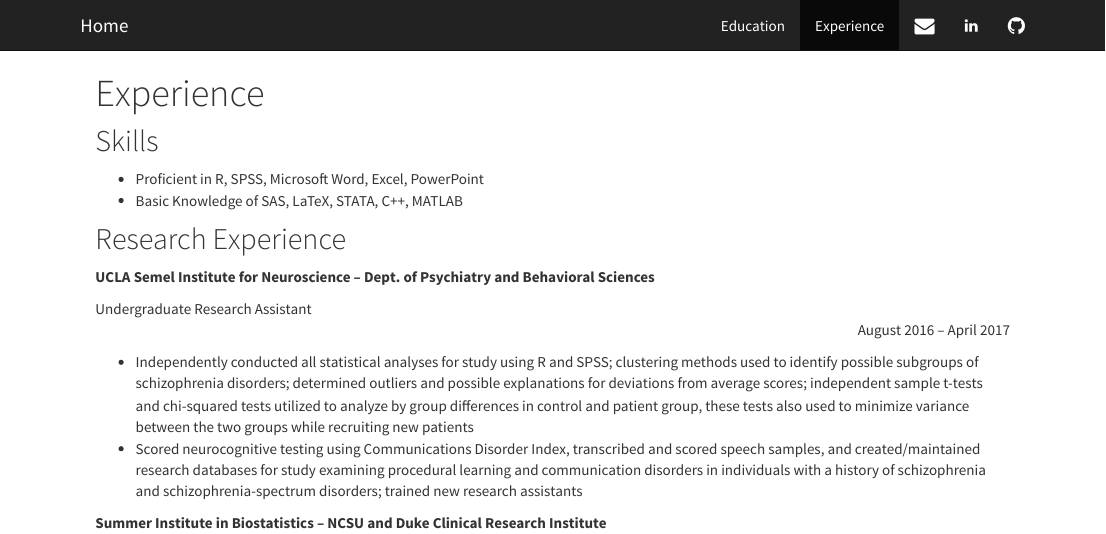
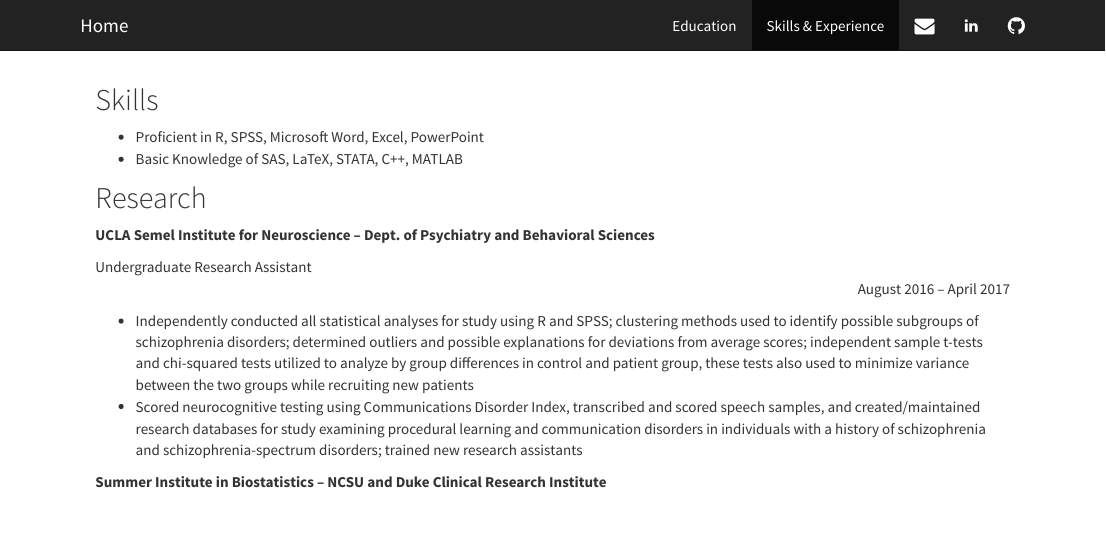
Before and after one commit to mdeferrante/personal_website, an R Markdown document (exp.Rmd): the page in a window 1100 px wide, from its top. The pictures show the output file exp.html that the author committed with the source, opened offline; library style sheets and scripts come from the installed R packages.

Commit message:
formatting

```diff
--- a/_site.yml
+++ b/_site.yml
@@ -5,7 +5,7 @@
   right:
     - text: "Education"
       href: about.html
-    - text: "Experience"
+    - text: "Skills & Experience"
       href: exp.html
     - icon: fa-envelope fa-lg
       href: mailto:<morgan.deferrante@gmail.com>
--- a/exp.Rmd
+++ b/exp.Rmd
@@ -1,14 +1,15 @@
 ---
-title: "Experience"
+title: ""
 output: html_document
 ---
+<br>
 
 ##Skills
 -	Proficient in R, SPSS, Microsoft Word, Excel, PowerPoint
 -	Basic Knowledge of SAS, LaTeX, STATA, C++, MATLAB
 
 
-##Research Experience
+##Research
 __UCLA Semel Institute for Neuroscience – Dept. of Psychiatry and Behavioral Sciences__
 
 Undergraduate Research Assistant <p style='text-align: right;'>August 2016 – April 2017</p>
```
Also changed, not shown: exp.html.
